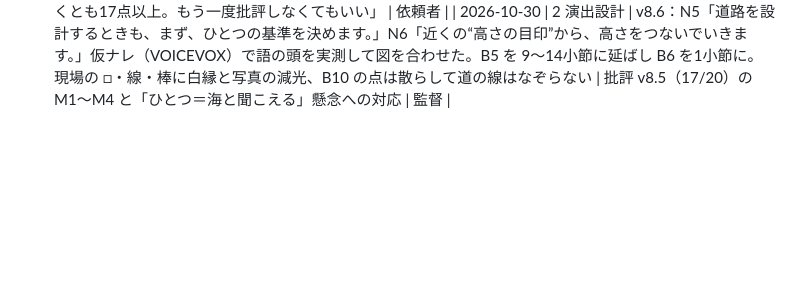
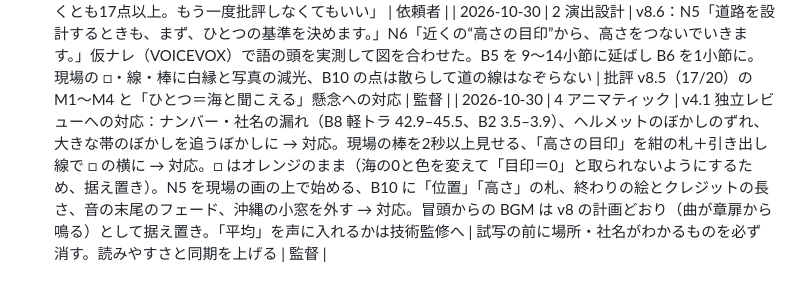
Before and after one commit to tanakadmw9/-, a Markdown page: level/docs/decisions.md, the part around the change. Drawn GitHub-style; blank space fills up the shorter version.

Commit message:
v4.1：独立レビューと対応方針
Co-Authored-By: Claude Opus 5.5 <noreply@anthropic.com>
Claude-Session: https://claude.ai/code/session_01NbPSyBeSJAkpZXEkMcbobM

```diff
--- a/level/docs/decisions.md
+++ b/level/docs/decisions.md
@@ -62,3 +62,4 @@
 | 2026-10-30 | 2 演出設計 | v8.5：批評 v8.4（15/20）の M1〜M5・M7 を反映。N4「日本の高さは、東京湾の海の高さを0にして、はかります。」（「どれも」は離島があるので外す）N5「道路を設計するときも、ひとつの基準からはかります。」N6「“高さの目印”を近くに決めて、そこから、高さをつないでいきます。」N10「高さは、位置とあわせて、道路の設計に使われます。」0 の絵と現場の絵は同じ形（左端に基準、右に3本の棒）、0 は海にだけ使う。M6 の A/B は出さず別案として記録。ラベル「高さの目印」が声より 1.49 秒早いのは最短表示の長さを守るため | 依頼者がおすすめで決めてよいと言ったため。つなぎを声で言い、絵と音で韻を踏ませる | 監督 |
 | 2026-10-30 | ゲート1 | v8.6（現場の目印の図・設計の図・仮ナレでの同期の実測）ができしだい、批評をもう一度通さずに試作（アニマティック）の制作に入る | 依頼者「19点いってなくても一度つくってみよう。少なくとも17点以上。もう一度批評しなくてもいい」 | 依頼者 |
 | 2026-10-30 | 2 演出設計 | v8.6：N5「道路を設計するときも、まず、ひとつの基準を決めます。」N6「近くの“高さの目印”から、高さをつないでいきます。」仮ナレ（VOICEVOX）で語の頭を実測して図を合わせた。B5 を 9〜14小節に延ばし B6 を1小節に。現場の □・線・棒に白縁と写真の減光、B10 の点は散らして道の線はなぞらない | 批評 v8.5（17/20）の M1〜M4 と「ひとつ＝海と聞こえる」懸念への対応 | 監督 |
+| 2026-10-30 | 4 アニマティック | v4.1 独立レビューへの対応：ナンバー・社名の漏れ（B8 軽トラ 42.9–45.5、B2 3.5–3.9）、ヘルメットのぼかしのずれ、大きな帯のぼかしを追うぼかしに → 対応。現場の棒を2秒以上見せる、「高さの目印」を紺の札＋引き出し線で □ の横に → 対応。□ はオレンジのまま（海の0と色を変えて「目印＝0」と取られないようにするため、据え置き）。N5 を現場の画の上で始める、B10 に「位置」「高さ」の札、終わりの絵とクレジットの長さ、音の末尾のフェード、沖縄の小窓を外す → 対応。冒頭からの BGM は v8 の計画どおり（曲が章扉から鳴る）として据え置き。「平均」を声に入れるかは技術監修へ | 試写の前に場所・社名がわかるものを必ず消す。読みやすさと同期を上げる | 監督 |
```
Also changed, not shown: 2 other files.
